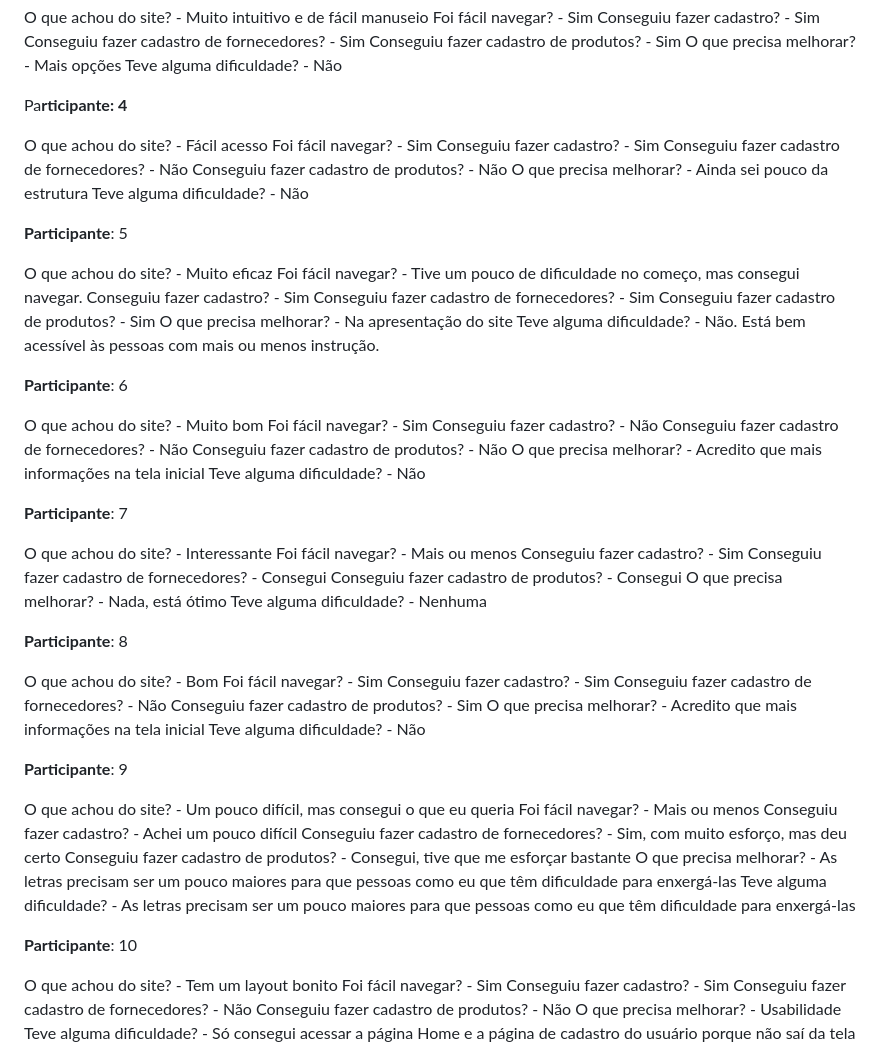
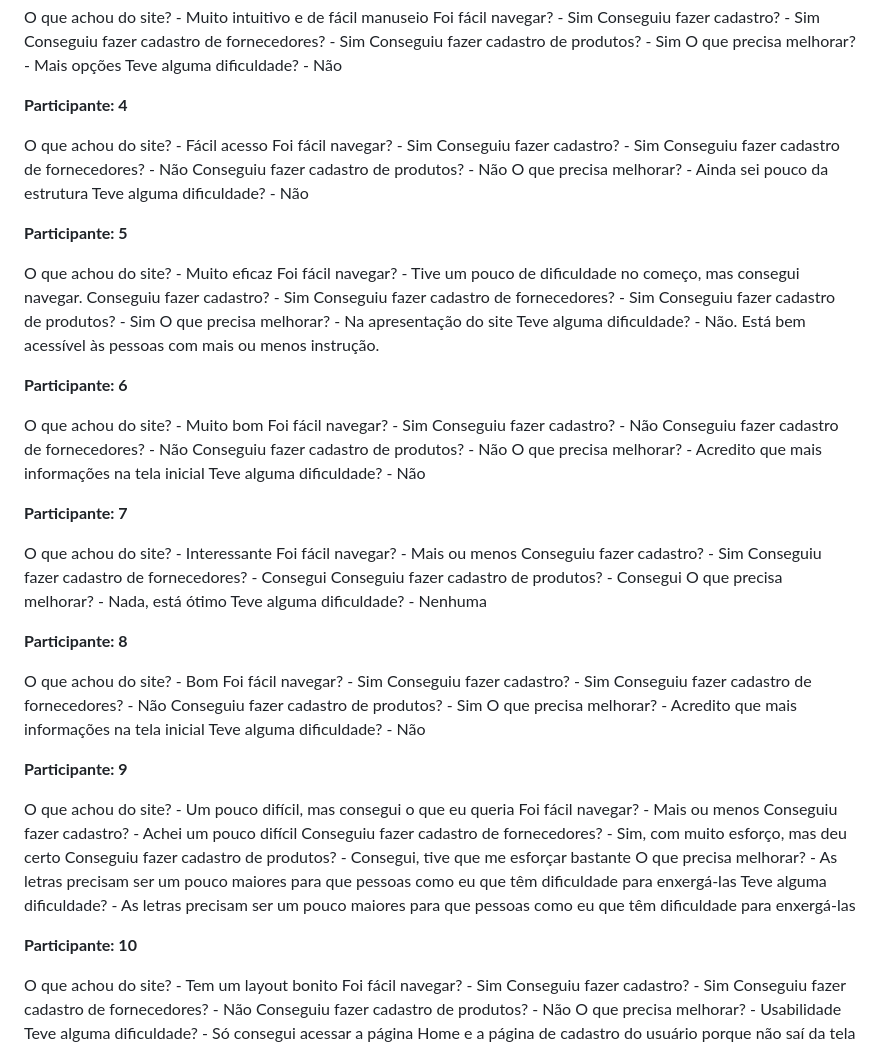
Before and after one commit to ICEI-PUC-Minas-PMV-ADS/pmv-ads-2023-1-e2-proj-int-t6-controle-revendas-autonomos, a Markdown page: docs/11-Registro de Testes de Usabilidade.md, the part around the change. GitHub-like rendering.

Commit message:
Teste de usabilidade

```diff
--- a/docs/11-Registro de Testes de Usabilidade.md
+++ b/docs/11-Registro de Testes de Usabilidade.md
@@ -32,7 +32,7 @@ Conseguiu fazer cadastro de produtos? - Sim
 O que precisa melhorar? - Mais opções
 Teve alguma dificuldade? - Não
 
-Pa**rticipante: 4**
+**Participante: 4**
 
 O que achou do site? - Fácil acesso
 Foi fácil navegar? - Sim
@@ -42,7 +42,7 @@ Conseguiu fazer cadastro de produtos? - Não
 O que precisa melhorar? - Ainda sei pouco da estrutura
 Teve alguma dificuldade? - Não
 
-**Participante**: 5
+**Participante: 5**
 
 O que achou do site? - Muito eficaz
 Foi fácil navegar? - Tive um pouco de dificuldade no começo, mas consegui navegar.
@@ -52,7 +52,7 @@ Conseguiu fazer cadastro de produtos? - Sim
 O que precisa melhorar? - Na apresentação do site
 Teve alguma dificuldade? - Não. Está bem acessível às pessoas com mais ou menos instrução.
 
-**Participante**: 6
+**Participante: 6**
 
 O que achou do site? - Muito bom
 Foi fácil navegar? - Sim
@@ -62,7 +62,7 @@ Conseguiu fazer cadastro de produtos? - Não
 O que precisa melhorar? - Acredito que mais informações na tela inicial
 Teve alguma dificuldade? - Não
 
-**Participante**: 7
+**Participante: 7**
 
 O que achou do site? - Interessante
 Foi fácil navegar? - Mais ou menos
@@ -72,7 +72,7 @@ Conseguiu fazer cadastro de produtos? - Consegui
 O que precisa melhorar? - Nada, está ótimo
 Teve alguma dificuldade? - Nenhuma
 
-**Participante**: 8
+**Participante: 8**
 
 O que achou do site? - Bom
 Foi fácil navegar? - Sim
@@ -82,7 +82,7 @@ Conseguiu fazer cadastro de produtos? - Sim
 O que precisa melhorar? - Acredito que mais informações na tela inicial
 Teve alguma dificuldade? - Não
 
-**Participante**: 9
+**Participante: 9**
 
 O que achou do site? - Um pouco difícil, mas consegui o que eu queria
 Foi fácil navegar? - Mais ou menos
@@ -92,7 +92,7 @@ Conseguiu fazer cadastro de produtos? - Consegui, tive que me esforçar bastante
 O que precisa melhorar? - As letras precisam ser um pouco maiores para que pessoas como eu que têm dificuldade para enxergá-las
 Teve alguma dificuldade? - As letras precisam ser um pouco maiores para que pessoas como eu que têm dificuldade para enxergá-las
 
-**Participante**: 10
+**Participante: 10**
 
 O que achou do site? - Tem um layout bonito
 Foi fácil navegar? - Sim
```
